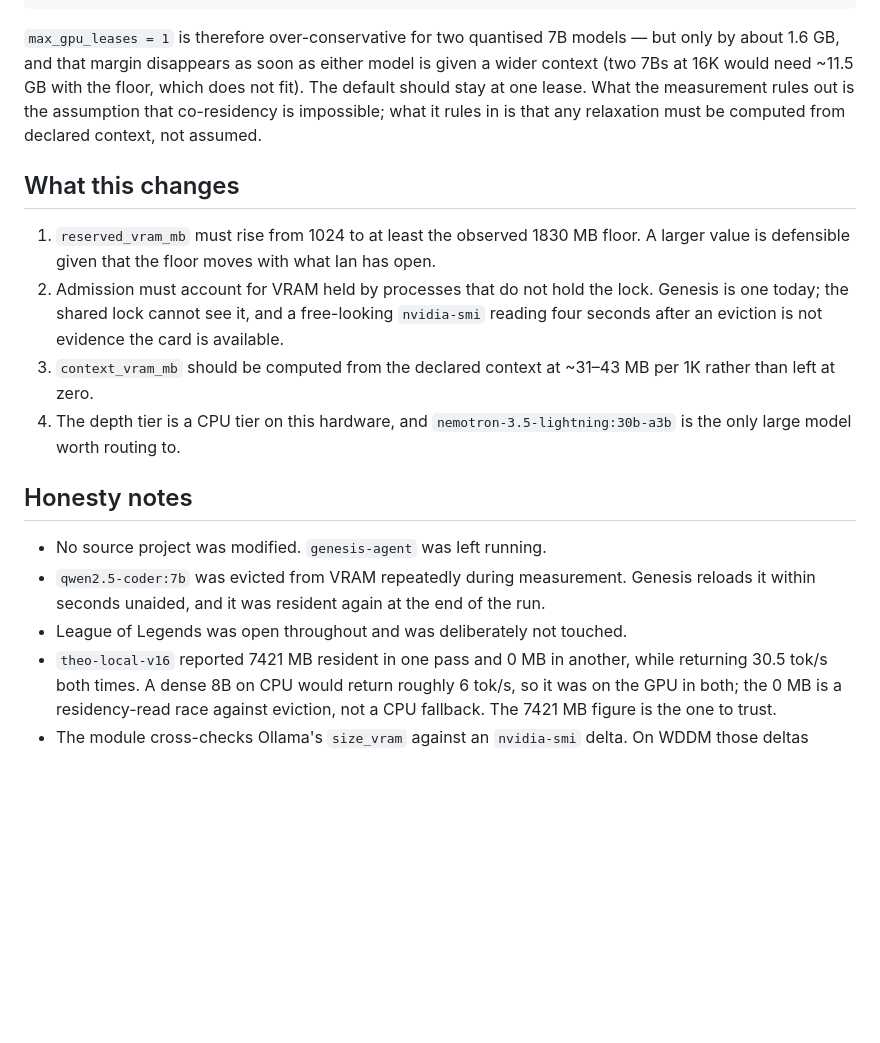
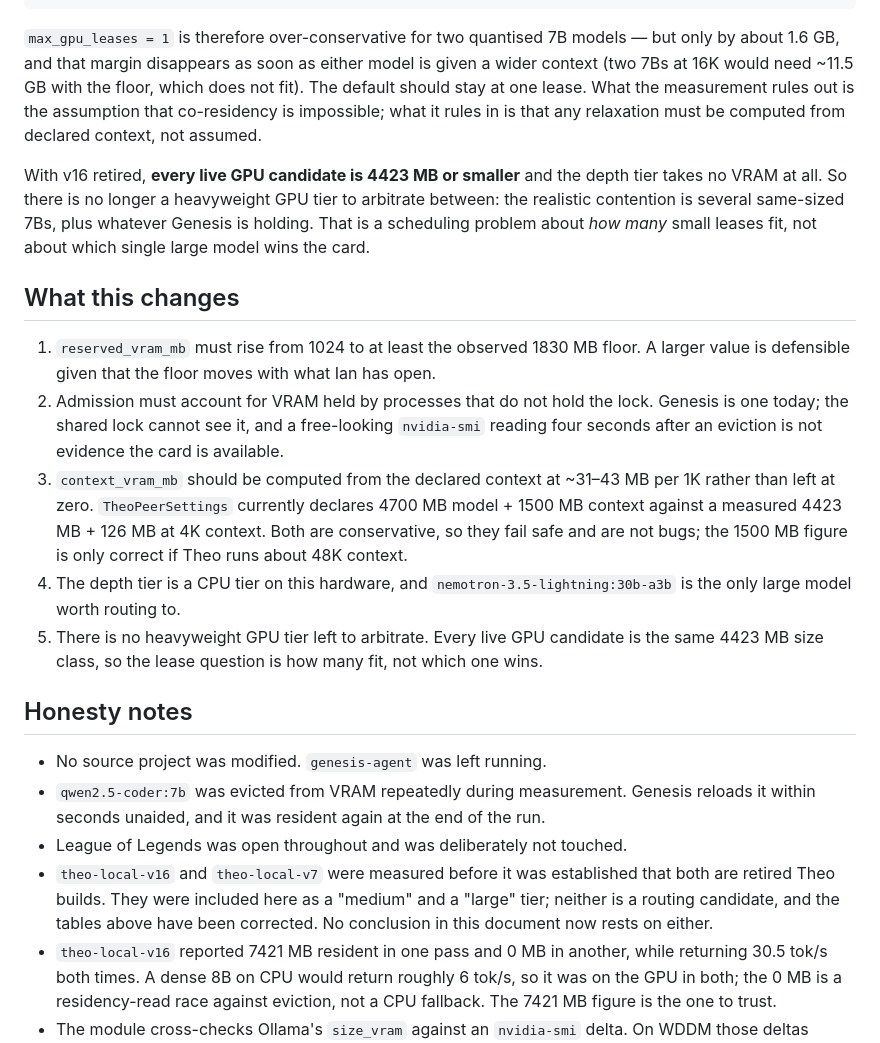
Before and after one commit to TheArtificialArchitect/Pionir, a Markdown page: docs/PHASE0_BENCHMARK.md, the part around one of its changes. Drawn GitHub-style; blank space fills up the shorter version.

```diff
--- a/docs/PHASE0_BENCHMARK.md
+++ b/docs/PHASE0_BENCHMARK.md
@@ -118,6 +132,11 @@ stay at one lease. What the measurement rules out is the assumption that co-resi
 impossible; what it rules in is that any relaxation must be computed from declared context, not
 assumed.
 
+With v16 retired, **every live GPU candidate is 4423 MB or smaller** and the depth tier takes no
+VRAM at all. So there is no longer a heavyweight GPU tier to arbitrate between: the realistic
+contention is several same-sized 7Bs, plus whatever Genesis is holding. That is a scheduling
+problem about *how many* small leases fit, not about which single large model wins the card.
+
 ## What this changes
 
 1. `reserved_vram_mb` must rise from 1024 to at least the observed 1830 MB floor. A larger
@@ -126,9 +145,13 @@ assumed.
    today; the shared lock cannot see it, and a free-looking `nvidia-smi` reading four seconds
    after an eviction is not evidence the card is available.
 3. `context_vram_mb` should be computed from the declared context at ~31–43 MB per 1K rather
-   than left at zero.
+   than left at zero. `TheoPeerSettings` currently declares 4700 MB model + 1500 MB context
+   against a measured 4423 MB + 126 MB at 4K context. Both are conservative, so they fail
+   safe and are not bugs; the 1500 MB figure is only correct if Theo runs about 48K context.
 4. The depth tier is a CPU tier on this hardware, and `nemotron-3.5-lightning:30b-a3b` is the
    only large model worth routing to.
+5. There is no heavyweight GPU tier left to arbitrate. Every live GPU candidate is the same
+   4423 MB size class, so the lease question is how many fit, not which one wins.
 
 ## Honesty notes
 
@@ -136,6 +159,10 @@ assumed.
 * `qwen2.5-coder:7b` was evicted from VRAM repeatedly during measurement. Genesis reloads it
   within seconds unaided, and it was resident again at the end of the run.
 * League of Legends was open throughout and was deliberately not touched.
+* `theo-local-v16` and `theo-local-v7` were measured before it was established that both are
+  retired Theo builds. They were included here as a "medium" and a "large" tier; neither is a
+  routing candidate, and the tables above have been corrected. No conclusion in this document
+  now rests on either.
 * `theo-local-v16` reported 7421 MB resident in one pass and 0 MB in another, while returning
   30.5 tok/s both times. A dense 8B on CPU would return roughly 6 tok/s, so it was on the GPU
   in both; the 0 MB is a residency-read race against eviction, not a CPU fallback. The 7421 MB
```
Also changed, not shown: other parts of docs/PHASE0_BENCHMARK.md (+30 -16 lines).
